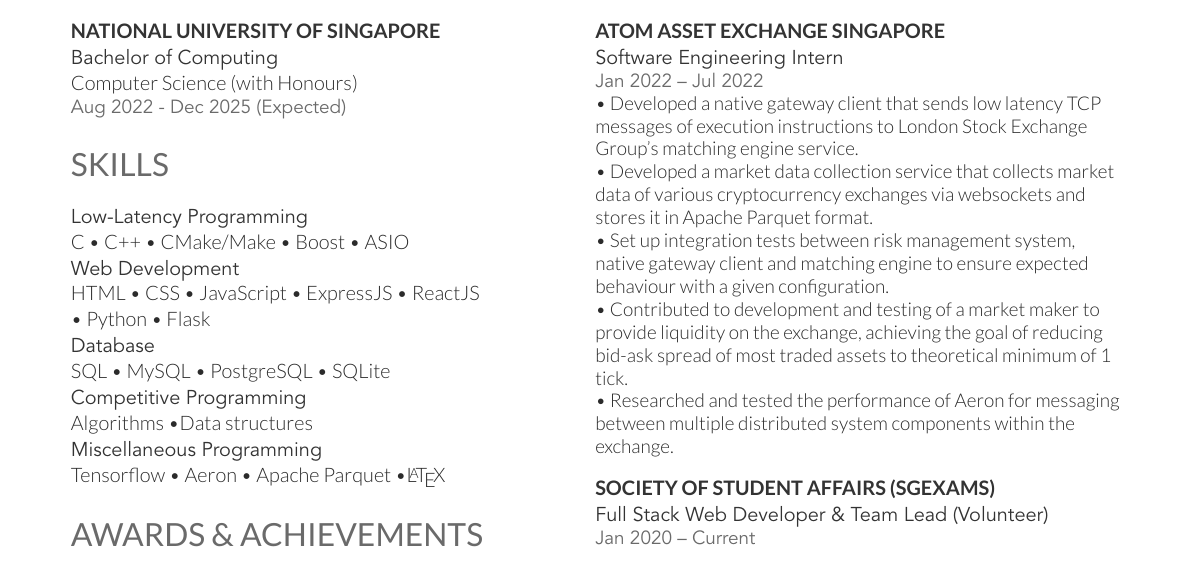
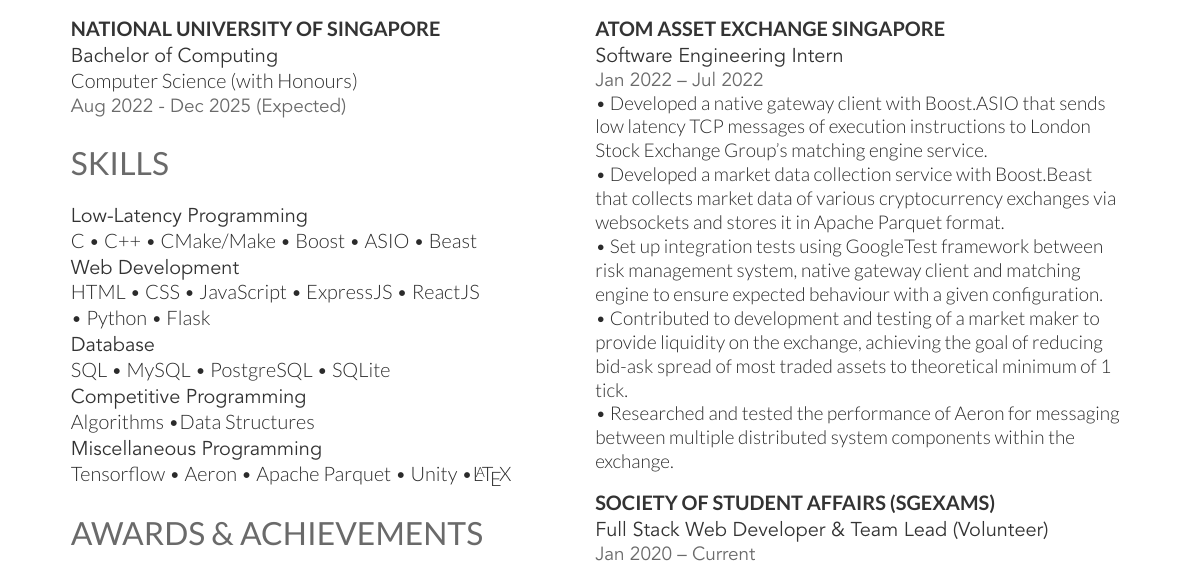
Before and after one commit to caando/resume-cv, a LaTeX CV (resume.tex, which reads resume.cls): part of the page, cut so that both start at the same text. Compiled offline with XeLaTeX.

Commit message:
included technologies in aax bullet points, added unity, increased line height

```diff
--- a/resume.cls
+++ b/resume.cls
@@ -88,7 +88,7 @@
 \color{subheadings}\raggedright\scshape\fontspec[Path = fonts/avenir/]{Avenir-Book}\fontsize{10pt}{13pt}\selectfont {#1 \\} \normalfont}
 
 \newcommand{\location}[1]{ % Used for specifying a duration and/or location under a subsection
-\color{headings}\raggedright\fontspec[Path = fonts/avenir/]{Avenir-Book}\fontsize{9.5pt}{11.5pt}\selectfont {#1\\} \normalfont}
+\color{headings}\raggedright\fontspec[Path = fonts/avenir/]{Avenir-Book}\fontsize{9.5pt}{12pt}\selectfont {#1\\} \normalfont}
 
 %----------------------------------------------------------------------------------------
 %	SECTION TITLE STYLING AND SPACING
--- a/resume.tex
+++ b/resume.tex
@@ -60,7 +60,7 @@
 
     \descript{Low-Latency Programming}
 
-    C \textbullet{} C++ \textbullet{} CMake/Make \textbullet{} Boost \textbullet{} ASIO \\
+    C \textbullet{} C++ \textbullet{} CMake/Make \textbullet{} Boost \textbullet{} ASIO \textbullet{} Beast \\
 
     \descript{Web Development}
 
@@ -71,10 +71,10 @@
     SQL \textbullet{} MySQL \textbullet{} PostgreSQL \textbullet{} SQLite \\
 
     \descript{Competitive Programming}
-    Algorithms \textbullet{}Data structures\\
+    Algorithms \textbullet{}Data Structures\\
 
     \descript{Miscellaneous Programming}
-    Tensorflow \textbullet{} Aeron \textbullet{} Apache Parquet \textbullet{}\LaTeX\ \\
+    Tensorflow \textbullet{} Aeron \textbullet{} Apache Parquet \textbullet{} Unity \textbullet{}\LaTeX\ \\
 
 
     \sectionspace % Some whitespace after the section
@@ -156,9 +156,9 @@
     \descript{Software Engineering Intern}
 
     \location{Jan 2022 – Jul 2022}
-    \textbullet{} Developed a native gateway client that sends low latency TCP messages of execution instructions to London Stock Exchange Group’s matching engine service. \\
-    \textbullet{} Developed a market data collection service that collects market data of various cryptocurrency exchanges via websockets and stores it in Apache Parquet format. \\
-    \textbullet{} Set up integration tests between risk management system, native gateway client and matching engine to ensure expected behaviour with a given configuration. \\
+    \textbullet{} Developed a native gateway client with Boost.ASIO that sends low latency TCP messages of execution instructions to London Stock Exchange Group’s matching engine service. \\
+    \textbullet{} Developed a market data collection service with Boost.Beast that collects market data of various cryptocurrency exchanges via websockets and stores it in Apache Parquet format. \\
+    \textbullet{} Set up integration tests using GoogleTest framework between risk management system, native gateway client and matching engine to ensure expected behaviour with a given configuration. \\
     \textbullet{} Contributed to development and testing of a market maker to provide liquidity on the exchange, achieving the goal of reducing bid-ask spread of most traded assets to theoretical minimum of 1 tick.\\
     \textbullet{} Researched and tested the performance of Aeron for messaging between multiple distributed system components within the exchange. \\
 
```
Also changed, not shown: jikun_zhang_resume.jpg, jikun_zhang_resume.pdf, resume.tex (2 more changed lines).
